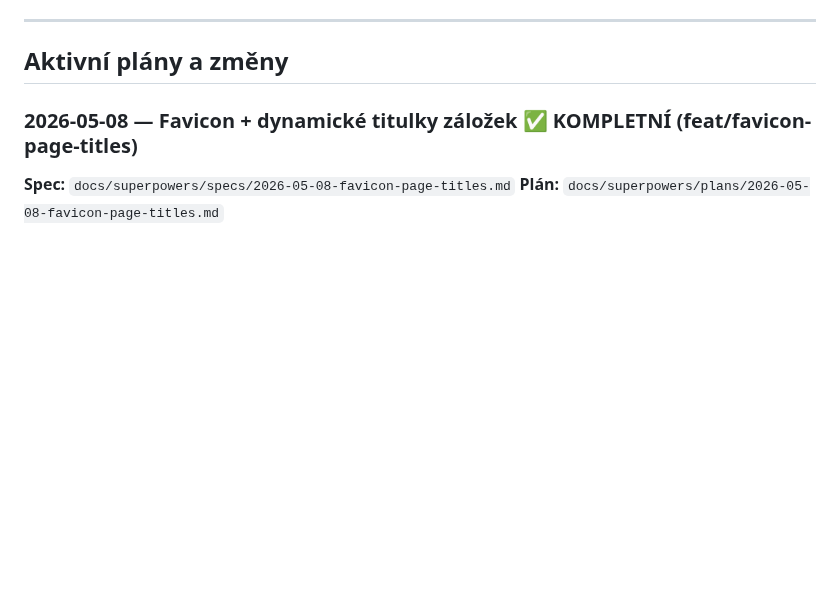
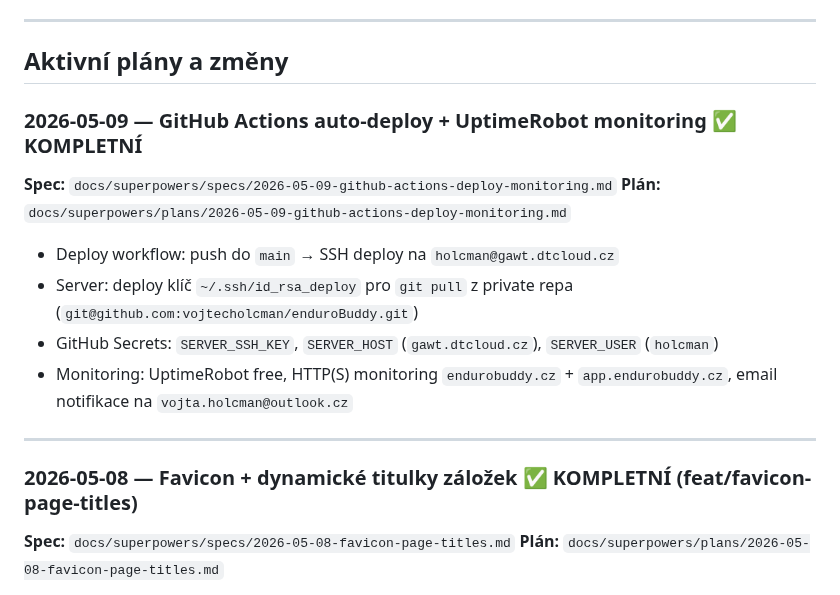
Before and after one commit to gyarab/enduroBuddy, a Markdown page: CLAUDE.md, the part around the change. Rendered like a GitHub page; blank space fills up the shorter version.

Commit message:
docs: update CLAUDE.md with auto-deploy and monitoring setup

```diff
--- a/CLAUDE.md
+++ b/CLAUDE.md
@@ -219,6 +219,18 @@ Spec: `docs/superpowers/specs/2026-04-18-nuxt-migration-design.md`
 ---
 
 ## Aktivní plány a změny
+
+### 2026-05-09 — GitHub Actions auto-deploy + UptimeRobot monitoring ✅ KOMPLETNÍ
+
+**Spec:** `docs/superpowers/specs/2026-05-09-github-actions-deploy-monitoring.md`
+**Plán:** `docs/superpowers/plans/2026-05-09-github-actions-deploy-monitoring.md`
+
+- Deploy workflow: push do `main` → SSH deploy na `holcman@gawt.dtcloud.cz`
+- Server: deploy klíč `~/.ssh/id_rsa_deploy` pro `git pull` z private repa (`git@github.com:vojtecholcman/enduroBuddy.git`)
+- GitHub Secrets: `SERVER_SSH_KEY`, `SERVER_HOST` (`gawt.dtcloud.cz`), `SERVER_USER` (`holcman`)
+- Monitoring: UptimeRobot free, HTTP(S) monitoring `endurobuddy.cz` + `app.endurobuddy.cz`, email notifikace na `vojta.holcman@outlook.cz`
+
+---
 
 ### 2026-05-08 — Favicon + dynamické titulky záložek ✅ KOMPLETNÍ (feat/favicon-page-titles)
 
```
